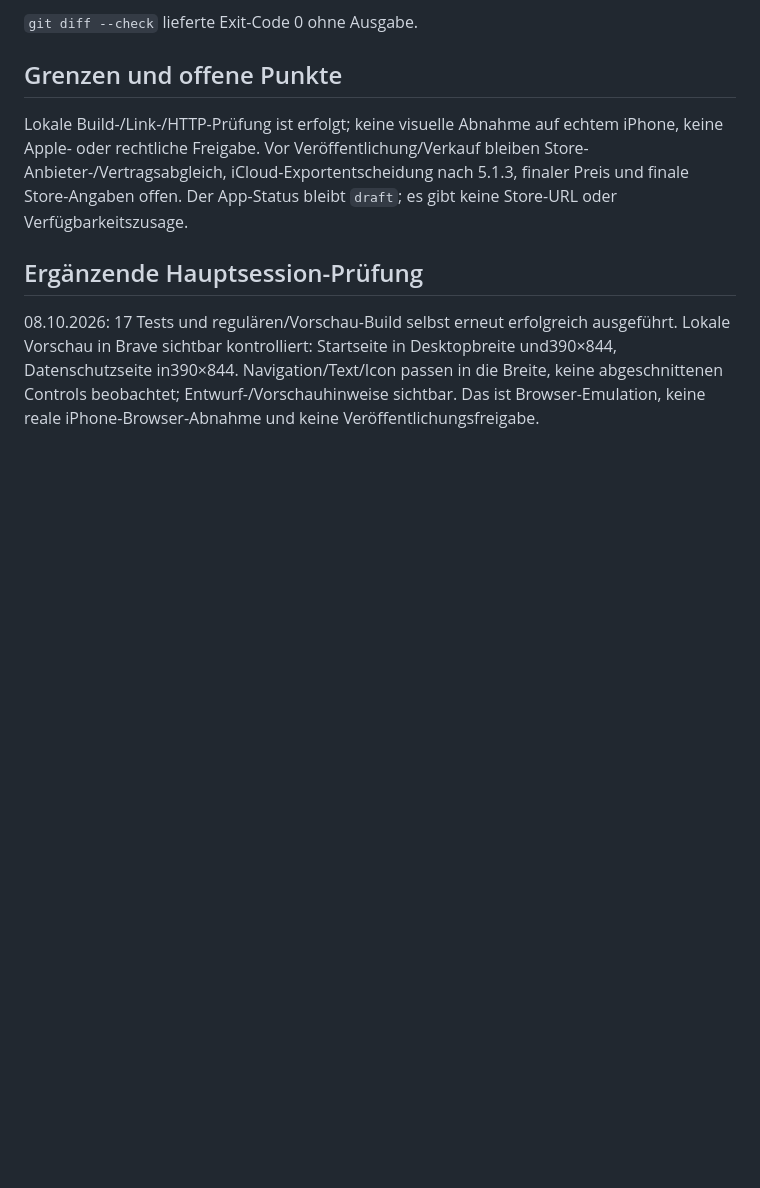
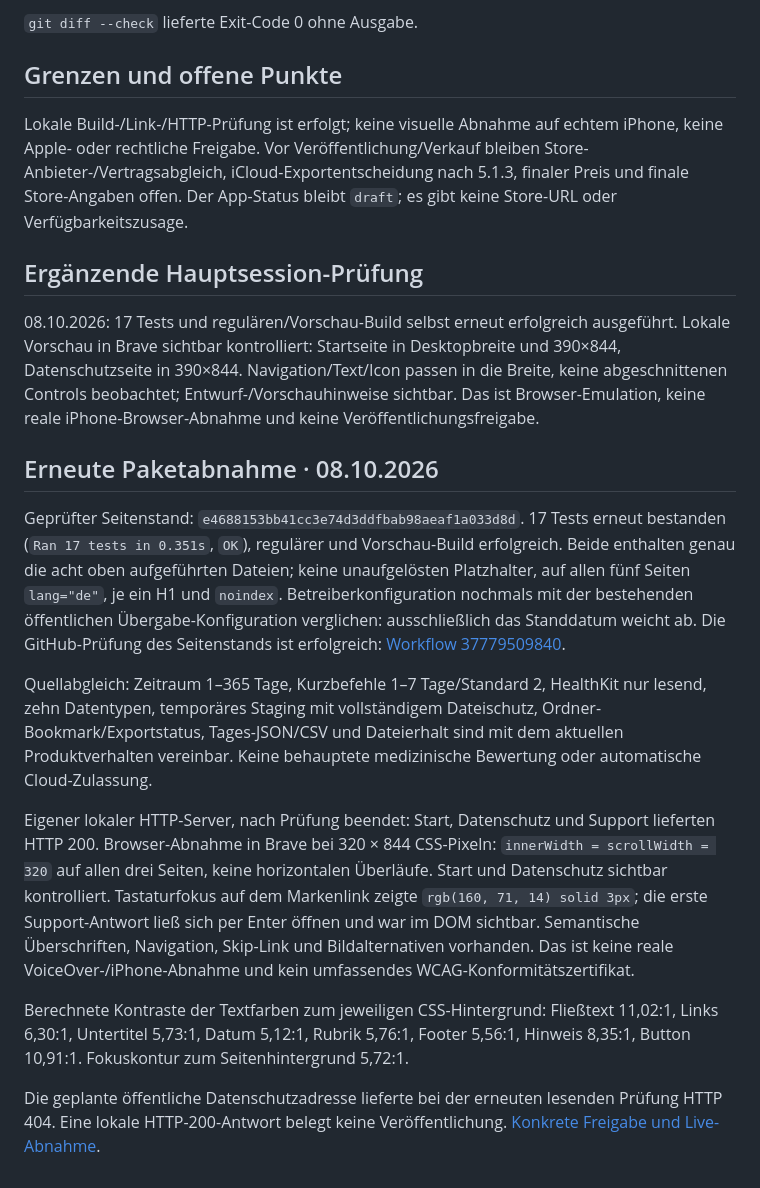
Before and after one commit to Schobebro/schobebro.github.io, a Markdown page: apps/health-export/VERIFICATION.md, the part around the change. Drawn GitHub-style; blank space fills up the shorter version.

Commit message:
Health-Export-Veröffentlichung und erneute Abnahme dokumentieren

```diff
--- a/apps/health-export/VERIFICATION.md
+++ b/apps/health-export/VERIFICATION.md
@@ -50,7 +50,43 @@ Lokale Build-/Link-/HTTP-Prüfung ist erfolgt; keine visuelle Abnahme auf echtem
 ## Ergänzende Hauptsession-Prüfung
 
 08.10.2026: 17 Tests und regulären/Vorschau-Build selbst erneut erfolgreich ausgeführt.
-Lokale Vorschau in Brave sichtbar kontrolliert: Startseite in Desktopbreite und390×844,
-Datenschutzseite in390×844. Navigation/Text/Icon passen in die Breite, keine abgeschnittenen
+Lokale Vorschau in Brave sichtbar kontrolliert: Startseite in Desktopbreite und 390×844,
+Datenschutzseite in 390×844. Navigation/Text/Icon passen in die Breite, keine abgeschnittenen
 Controls beobachtet; Entwurf-/Vorschauhinweise sichtbar. Das ist Browser-Emulation,
 keine reale iPhone-Browser-Abnahme und keine Veröffentlichungsfreigabe.
+
+
+## Erneute Paketabnahme · 08.10.2026
+
+Geprüfter Seitenstand: `e4688153bb41cc3e74d3ddfbab98aeaf1a033d8d`.
+17 Tests erneut bestanden (`Ran 17 tests in 0.351s`, `OK`), regulärer und
+Vorschau-Build erfolgreich. Beide enthalten genau die acht oben aufgeführten
+Dateien; keine unaufgelösten Platzhalter, auf allen fünf Seiten `lang="de"`,
+je ein H1 und `noindex`. Betreiberkonfiguration nochmals mit der bestehenden
+öffentlichen Übergabe-Konfiguration verglichen: ausschließlich das Standdatum
+weicht ab. Die GitHub-Prüfung des Seitenstands ist erfolgreich:
+[Workflow 37779509840](https://github.com/Schobebro/schobebro.github.io/actions/runs/37779509840).
+
+Quellabgleich: Zeitraum 1–365 Tage, Kurzbefehle 1–7 Tage/Standard 2,
+HealthKit nur lesend, zehn Datentypen, temporäres Staging mit vollständigem
+Dateischutz, Ordner-Bookmark/Exportstatus, Tages-JSON/CSV und Dateierhalt sind
+mit dem aktuellen Produktverhalten vereinbar. Keine behauptete medizinische
+Bewertung oder automatische Cloud-Zulassung.
+
+Eigener lokaler HTTP-Server, nach Prüfung beendet: Start, Datenschutz und
+Support lieferten HTTP 200. Browser-Abnahme in Brave bei 320 × 844 CSS-Pixeln:
+`innerWidth = scrollWidth = 320` auf allen drei Seiten, keine horizontalen
+Überläufe. Start und Datenschutz sichtbar kontrolliert. Tastaturfokus auf dem
+Markenlink zeigte `rgb(160, 71, 14) solid 3px`; die erste Support-Antwort ließ
+sich per Enter öffnen und war im DOM sichtbar. Semantische Überschriften,
+Navigation, Skip-Link und Bildalternativen vorhanden. Das ist keine reale
+VoiceOver-/iPhone-Abnahme und kein umfassendes WCAG-Konformitätszertifikat.
+
+Berechnete Kontraste der Textfarben zum jeweiligen CSS-Hintergrund:
+Fließtext 11,02:1, Links 6,30:1, Untertitel 5,73:1, Datum 5,12:1,
+Rubrik 5,76:1, Footer 5,56:1, Hinweis 8,35:1, Button 10,91:1.
+Fokuskontur zum Seitenhintergrund 5,72:1.
+
+Die geplante öffentliche Datenschutzadresse lieferte bei der erneuten
+lesenden Prüfung HTTP 404. Eine lokale HTTP-200-Antwort belegt keine
+Veröffentlichung. [Konkrete Freigabe und Live-Abnahme](PUBLISHING.md).
```
Also changed, not shown: apps/health-export/PUBLISHING.md (added, +74 -0 lines).
